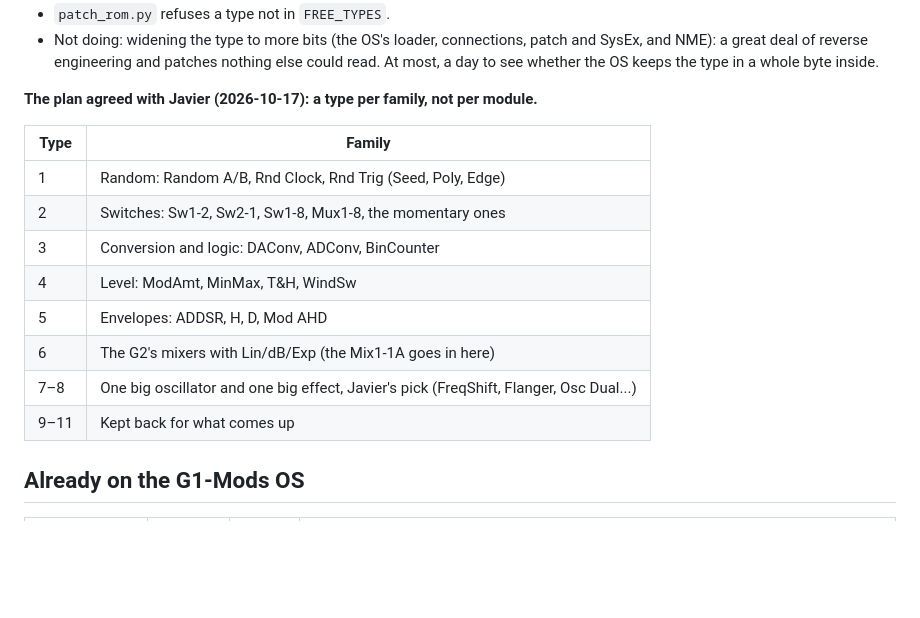
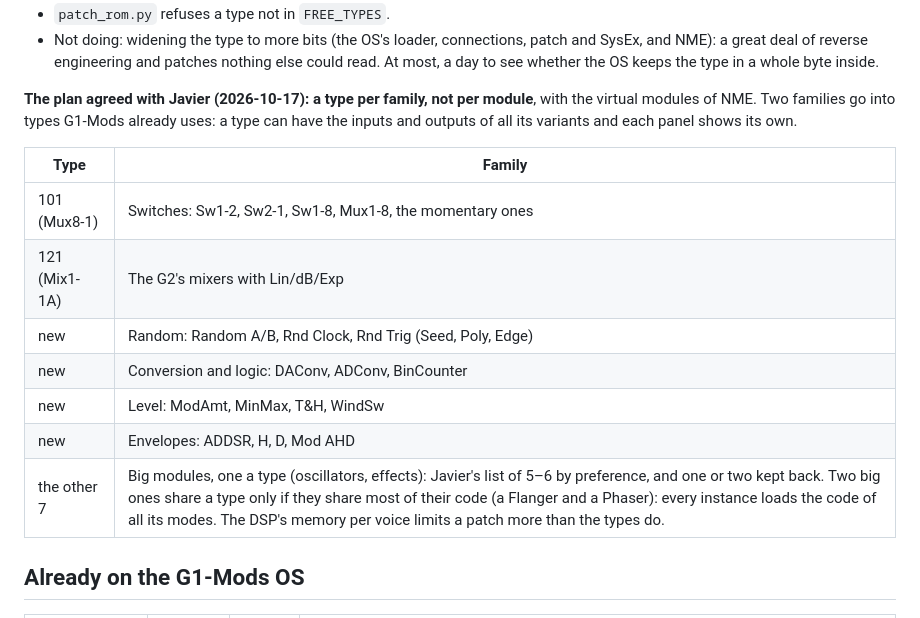
Before and after one commit to animatek/G1-Mods, a Markdown page: PORTING.md, the part around the change. Drawn GitHub-style; blank space fills up the shorter version.

Commit message:
PORTING: switches and mixers in types already used; seven left for big modules
Co-Authored-By: Claude Opus 5.5 <noreply@anthropic.com>
Claude-Session: https://claude.ai/code/session_01PscS84MDdYSASpV2yMrX2J

```diff
--- a/PORTING.md
+++ b/PORTING.md
@@ -44,18 +44,19 @@ than this list has, and they have to be chosen:
   NME): a great deal of reverse engineering and patches nothing else could read. At most, a day
   to see whether the OS keeps the type in a whole byte inside.
 
-**The plan agreed with Javier (2026-10-17): a type per family, not per module.**
+**The plan agreed with Javier (2026-10-17): a type per family, not per module**, with the virtual
+modules of NME. Two families go into types G1-Mods already uses: a type can have the inputs and
+outputs of all its variants and each panel shows its own.
 
 | Type | Family |
 | --- | --- |
-| 1 | Random: Random A/B, Rnd Clock, Rnd Trig (Seed, Poly, Edge) |
-| 2 | Switches: Sw1-2, Sw2-1, Sw1-8, Mux1-8, the momentary ones |
-| 3 | Conversion and logic: DAConv, ADConv, BinCounter |
-| 4 | Level: ModAmt, MinMax, T&H, WindSw |
-| 5 | Envelopes: ADDSR, H, D, Mod AHD |
-| 6 | The G2's mixers with Lin/dB/Exp (the Mix1-1A goes in here) |
-| 7–8 | One big oscillator and one big effect, Javier's pick (FreqShift, Flanger, Osc Dual...) |
-| 9–11 | Kept back for what comes up |
+| 101 (Mux8-1) | Switches: Sw1-2, Sw2-1, Sw1-8, Mux1-8, the momentary ones |
+| 121 (Mix1-1A) | The G2's mixers with Lin/dB/Exp |
+| new | Random: Random A/B, Rnd Clock, Rnd Trig (Seed, Poly, Edge) |
+| new | Conversion and logic: DAConv, ADConv, BinCounter |
+| new | Level: ModAmt, MinMax, T&H, WindSw |
+| new | Envelopes: ADDSR, H, D, Mod AHD |
+| the other 7 | Big modules, one a type (oscillators, effects): Javier's list of 5–6 by preference, and one or two kept back. Two big ones share a type only if they share most of their code (a Flanger and a Phaser): every instance loads the code of all its modes. The DSP's memory per voice limits a patch more than the types do. |
 
 ## Already on the G1-Mods OS
 
```
Also changed, not shown: CHANGELOG.md (+4 -0 lines).
